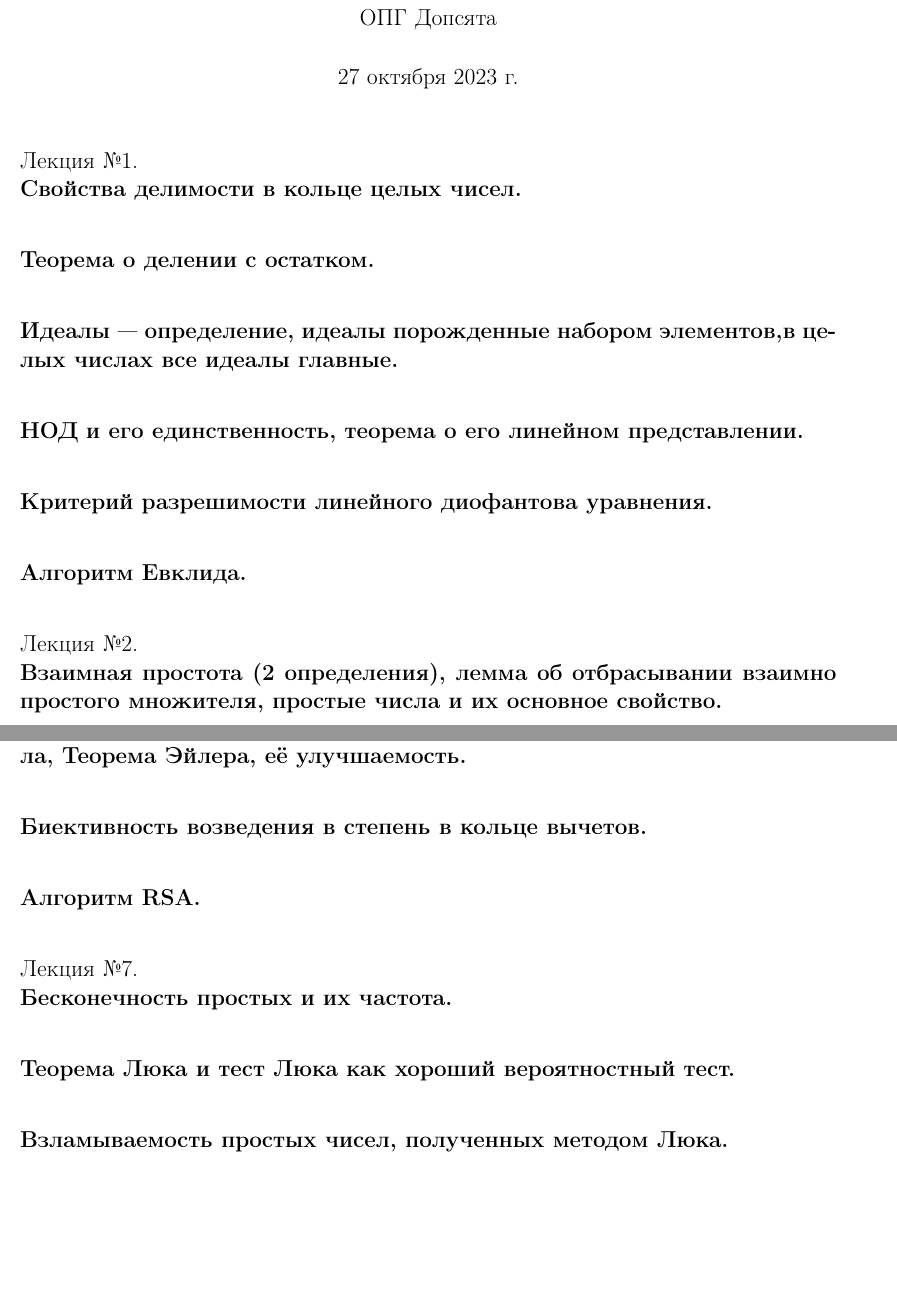
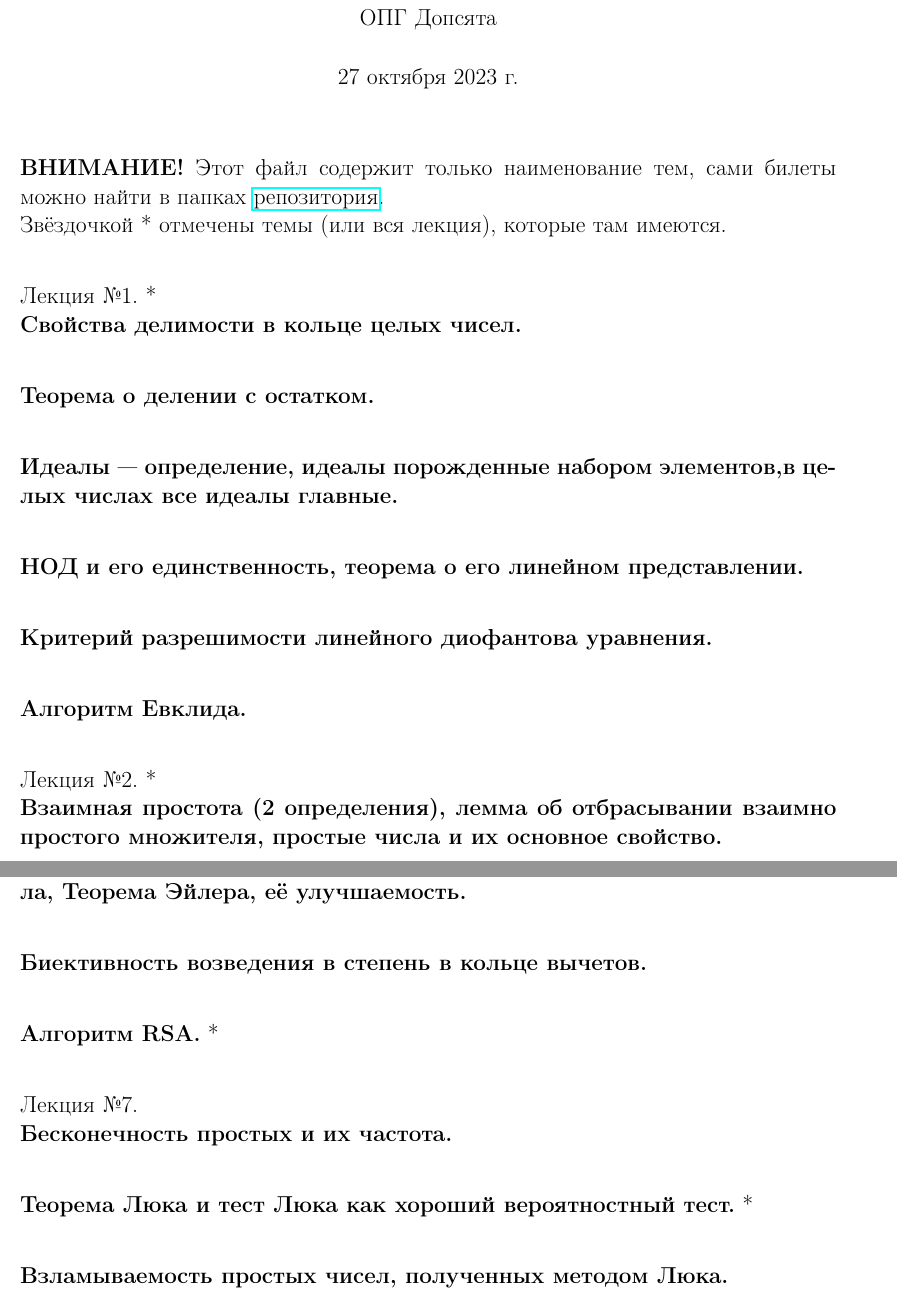
Before and after one commit to Win4ap/algebra-exam-2023, a LaTeX document (questions.tex): two parts of pages 1 and 3 of 3 before the commit and two parts of pages 1 and 3 of 4 after it, joined at a grey line, cut so that both start at the same text, the shorter picture padded with empty space. Compiled offline with pdfLaTeX.

Commit message:
актуализация теха

```diff
--- a/questions.tex
+++ b/questions.tex
@@ -28,7 +28,10 @@
 \maketitle
 \large
 
-Лекция №1.\\
+\textbf{ВНИМАНИЕ!} Этот файл содержит только наименование тем, сами билеты можно найти в папках \href{https://github.com/Win4ap/algebra-exam-2023}{репозитория}.\\
+Звёздочкой * отмечены темы (или вся лекция), которые там имеются.\\
+
+Лекция №1. *\\
 \textbf{Свойства делимости в кольце целых чисел.}\\
 
 \textbf{Теорема о делении с остатком.}\\
@@ -41,7 +44,7 @@
 
 \textbf{Алгоритм Евклида.}\\
 
-Лекция №2.\\
+Лекция №2. *\\
 \textbf{Взаимная простота (2 определения), лемма об отбрасывании взаимно простого множителя, простые числа и их основное свойство.}\\
 
 \textbf{Основная теорема арифметики (существование и единственность).
@@ -95,12 +98,12 @@
 
 \textbf{Биективность возведения в степень в кольце вычетов.}\\
 
-\textbf{Алгоритм RSA.}\\
+\textbf{Алгоритм RSA.} *\\
 
 Лекция №7.\\
 \textbf{Бесконечность простых и их частота.}\\
 
-\textbf{Теорема Люка и тест Люка как хороший вероятностный тест.}\\
+\textbf{Теорема Люка и тест Люка как хороший вероятностный тест.} *\\
 
 \textbf{Взламываемость простых чисел, полученных методом Люка.}\\
 
```
Also changed, not shown: questions.tex (4 more changed lines).
